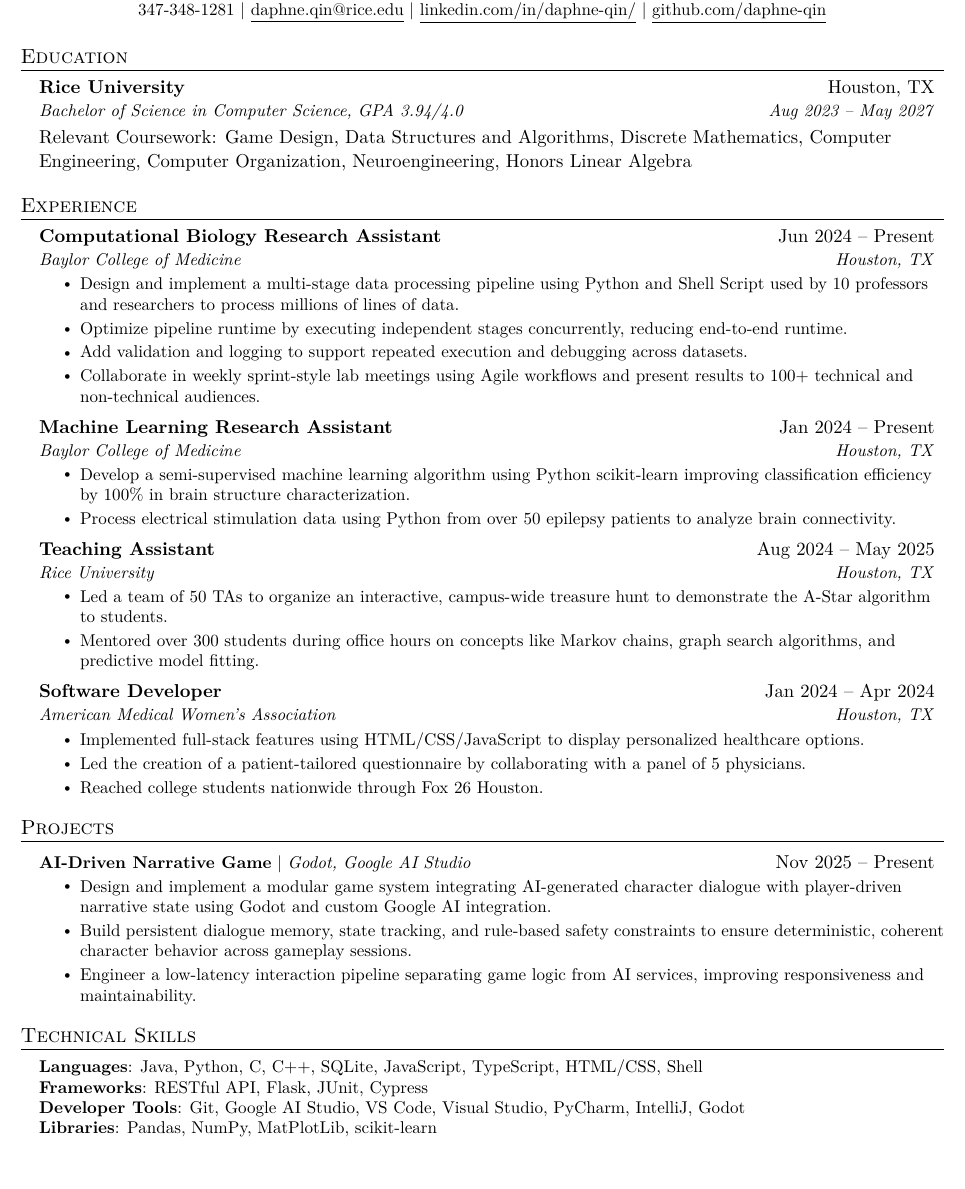
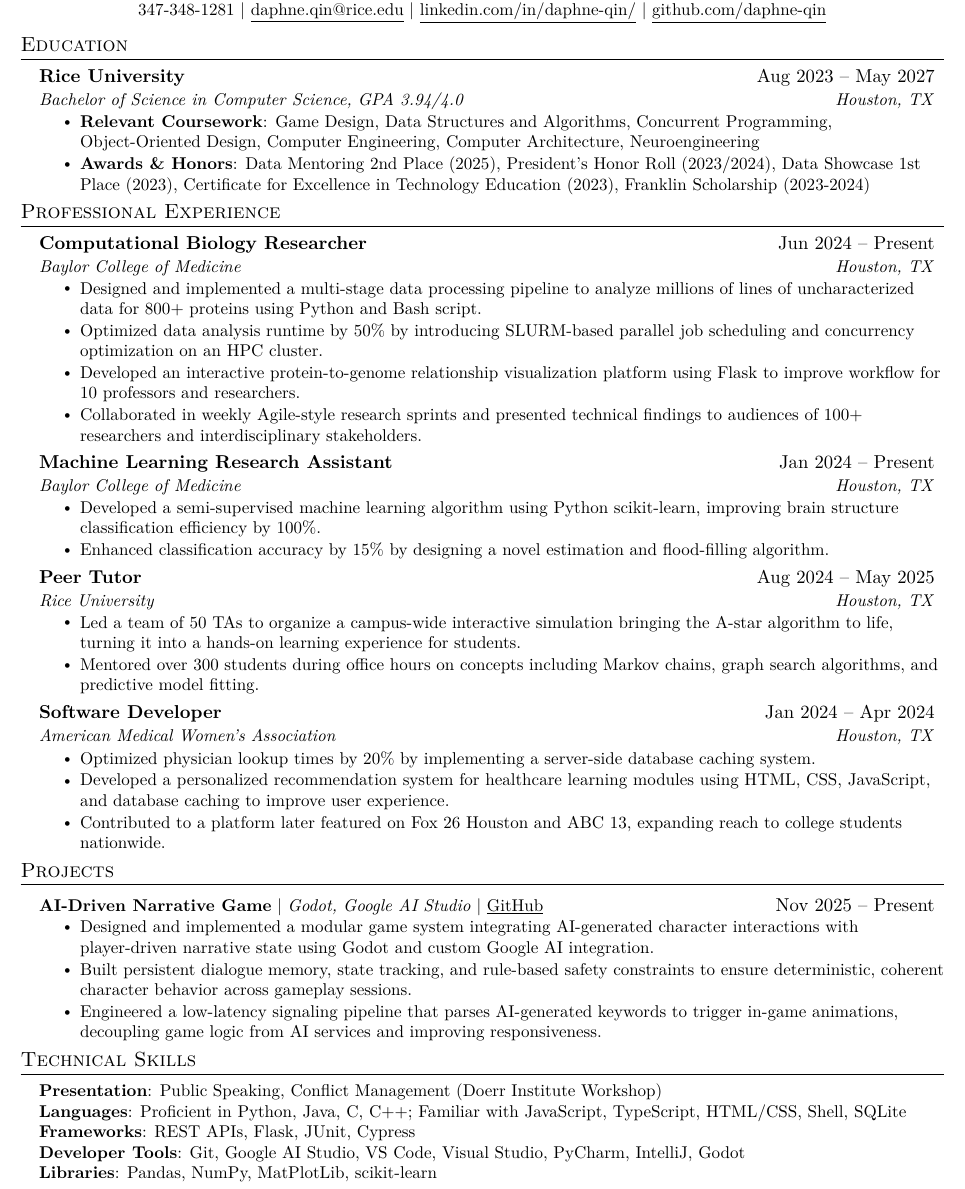
Before and after one commit to Mystimorphix/mystimorphix.github.io, a LaTeX CV (files/daphne_qin_resume.tex): part of the page, cut so that both start at the same text, the shorter picture padded with empty space. Compiled offline with pdfLaTeX.

Commit message:
tighten resume wording

```diff
--- a/files/daphne_qin_resume.tex
+++ b/files/daphne_qin_resume.tex
@@ -100,6 +100,8 @@
 \newcommand{\resumeItemListStart}{\begin{itemize}}
 \newcommand{\resumeItemListEnd}{\end{itemize}\vspace{-5pt}}
 
+\newcommand{\negvspace}{\vspace{-5mm}}
+
 %-------------------------------------------
 %%%%%%  RESUME STARTS HERE  %%%%%%%%%%%%%%%%%%%%%%%%%%%%
 
@@ -120,19 +122,21 @@
 \end{center}
 
 %-----------EDUCATION-----------
+\negvspace
 \section{Education}
   \resumeSubHeadingListStart
     \resumeSubheading
-      {Rice University}{Houston, TX}
-      {Bachelor of Science in Computer Science, GPA 3.94/4.0}{Aug 2023 -- May 2027}
-
-      \vspace{2mm}
-
-      Relevant Coursework: Game Design, Data Structures and Algorithms, Discrete Mathematics, Computer Engineering, Computer Organization, Neuroengineering, Honors Linear Algebra
+      {Rice University}{Aug 2023 -- May 2027}
+      {Bachelor of Science in Computer Science, GPA 3.94/4.0}{Houston, TX}
+    \resumeItemListStart
+      \resumeItem{\textbf{Relevant Coursework}: Game Design, Data Structures and Algorithms, Concurrent Programming, Object-Oriented Design, Computer Engineering, Computer Architecture, Neuroengineering}
+      \resumeItem{\textbf{Awards \& Honors}: Data Mentoring 2nd Place (2025), President's Honor Roll (2023/2024), Data Showcase 1st Place (2023), Certificate for Excellence in Technology Education (2023), Franklin Scholarship (2023-2024)}
+    \resumeItemListEnd
   \resumeSubHeadingListEnd
 
 %-----------EXPERIENCE-----------
-\section{Experience}
+\negvspace
+\section{Professional Experience}
   \resumeSubHeadingListStart
 
     % -----------Multiple Positions Heading-----------
@@ -146,63 +150,65 @@
     %-------------------------------------------
 
     \resumeSubheading
-      {Computational Biology Research Assistant}{Jun 2024 -- Present}
+      {Computational Biology Researcher}{Jun 2024 -- Present}
       {Baylor College of Medicine}{Houston, TX}
       \resumeItemListStart
-        \resumeItem{Design and implement a multi-stage data processing pipeline using Python and Shell Script used by 10 professors and researchers to process millions of lines of data.}
-        \resumeItem{Optimize pipeline runtime by executing independent stages concurrently, reducing end-to-end runtime.}
-        \resumeItem{Add validation and logging to support repeated execution and debugging across datasets.}
-        \resumeItem{Collaborate in weekly sprint-style lab meetings using Agile workflows and present results to 100+ technical and non-technical audiences.}
-    \resumeItemListEnd
+        \resumeItem{Designed and implemented a multi-stage data processing pipeline to analyze millions of lines of uncharacterized data for 800+ proteins using Python and Bash script.}
+        \resumeItem{Optimized data analysis runtime by 50\% by introducing SLURM-based parallel job scheduling and concurrency optimization on an HPC cluster.}
+        \resumeItem{Developed an interactive protein-to-genome relationship visualization platform using Flask to improve workflow for 10 professors and researchers.}
+        \resumeItem{Collaborated in weekly Agile-style research sprints and presented technical findings to audiences of 100+ researchers and interdisciplinary stakeholders.}
+      \resumeItemListEnd
 
     \resumeSubheading
       {Machine Learning Research Assistant}{Jan 2024 -- Present}
       {Baylor College of Medicine}{Houston, TX}
       \resumeItemListStart
-        \resumeItem{Develop a semi-supervised machine learning algorithm using Python scikit-learn improving classification efficiency by 100\% in brain structure characterization.}
-        \resumeItem{Process electrical stimulation data using Python from over 50 epilepsy patients to analyze brain connectivity.}
+        \resumeItem{Developed a semi-supervised machine learning algorithm using Python scikit-learn, improving brain structure classification efficiency by 100\%.}
+        \resumeItem{Enhanced classification accuracy by 15\% by designing a novel estimation and flood-filling algorithm.}
       \resumeItemListEnd
 
     \resumeSubheading
-      {Teaching Assistant}{Aug 2024 -- May 2025}
+      {Peer Tutor}{Aug 2024 -- May 2025}
       {Rice University}{Houston, TX}
       \resumeItemListStart
-        \resumeItem{Led a team of 50 TAs to organize an interactive, campus-wide treasure hunt to demonstrate the A-Star algorithm to students.}
-        \resumeItem{Mentored over 300 students during office hours on concepts like Markov chains, graph search algorithms, and predictive model fitting.}
+        \resumeItem{Led a team of 50 TAs to organize a campus-wide interactive simulation bringing the A-star algorithm to life, turning it into a hands-on learning experience for students.}
+        \resumeItem{Mentored over 300 students during office hours on concepts including Markov chains, graph search algorithms, and predictive model fitting.}
       \resumeItemListEnd
 
     \resumeSubheading
       {Software Developer}{Jan 2024 -- Apr 2024}
       {American Medical Women's Association}{Houston, TX}
       \resumeItemListStart
-        \resumeItem{Implemented full-stack features using HTML/CSS/JavaScript to display personalized healthcare options.}
-        \resumeItem{Led the creation of a patient-tailored questionnaire by collaborating with a panel of 5 physicians.}
-        \resumeItem{Reached college students nationwide through Fox 26 Houston.}
+        \resumeItem{Optimized physician lookup times by 20\% by implementing a server-side database caching system.}
+        \resumeItem{Developed a personalized recommendation system for healthcare learning modules using HTML, CSS, JavaScript, and database caching to improve user experience.}
+        \resumeItem{Contributed to a platform later featured on Fox 26 Houston and ABC 13, expanding reach to college students nationwide.}
       \resumeItemListEnd
 
   \resumeSubHeadingListEnd
 
 %-----------PROJECTS-----------
+\negvspace
 \section{Projects}
     \resumeSubHeadingListStart
       \resumeProjectHeading
-          {\textbf{AI-Driven Narrative Game} $|$ \emph{Godot, Google AI Studio}}{Nov 2025 -- Present}
+          {\textbf{AI-Driven Narrative Game} $|$ \emph{Godot, Google AI Studio} $|$ \href{https://github.com/Daphne-Qin/oh-the-places-youll-go}{\underline{GitHub}}}{Nov 2025 -- Present}
           \resumeItemListStart
-            \resumeItem{Design and implement a modular game system integrating AI-generated character dialogue with player-driven narrative state using Godot and custom Google AI integration.}
-            \resumeItem{Build persistent dialogue memory, state tracking, and rule-based safety constraints to ensure deterministic, coherent character behavior across gameplay sessions.}
-            \resumeItem{Engineer a low-latency interaction pipeline separating game logic from AI services, improving responsiveness and maintainability.}
+            \resumeItem{Designed and implemented a modular game system integrating AI-generated character interactions with player-driven narrative state using Godot and custom Google AI integration.}
+            \resumeItem{Built persistent dialogue memory, state tracking, and rule-based safety constraints to ensure deterministic, coherent character behavior across gameplay sessions.}
+            \resumeItem{Engineered a low-latency signaling pipeline that parses AI-generated keywords to trigger in-game animations, decoupling game logic from AI services and improving responsiveness.}
           \resumeItemListEnd
     \resumeSubHeadingListEnd
 
 %-----------PROGRAMMING SKILLS-----------
+\negvspace
 \section{Technical Skills}
  \begin{itemize}[leftmargin=0.15in, label={}]
     \small{\item{
-     \textbf{Languages}{: Java, Python, C, C++, SQLite, JavaScript, TypeScript, HTML/CSS, Shell} \\
-     \textbf{Frameworks}{: RESTful API, Flask, JUnit, Cypress} \\
+      \textbf{Presentation}{: Public Speaking, Conflict Management (Doerr Institute Workshop)} \\
+     \textbf{Languages}{: Proficient in Python, Java, C, C++; Familiar with JavaScript, TypeScript, HTML/CSS, Shell, SQLite} \\
+     \textbf{Frameworks}{: REST APIs, Flask, JUnit, Cypress} \\
      \textbf{Developer Tools}{: Git, Google AI Studio, VS Code, Visual Studio, PyCharm, IntelliJ, Godot} \\
      \textbf{Libraries}{: Pandas, NumPy, MatPlotLib, scikit-learn}
     }}
  \end{itemize}
-
 \end{document}
```
Also changed, not shown: files/daphne_qin_resume.pdf.
